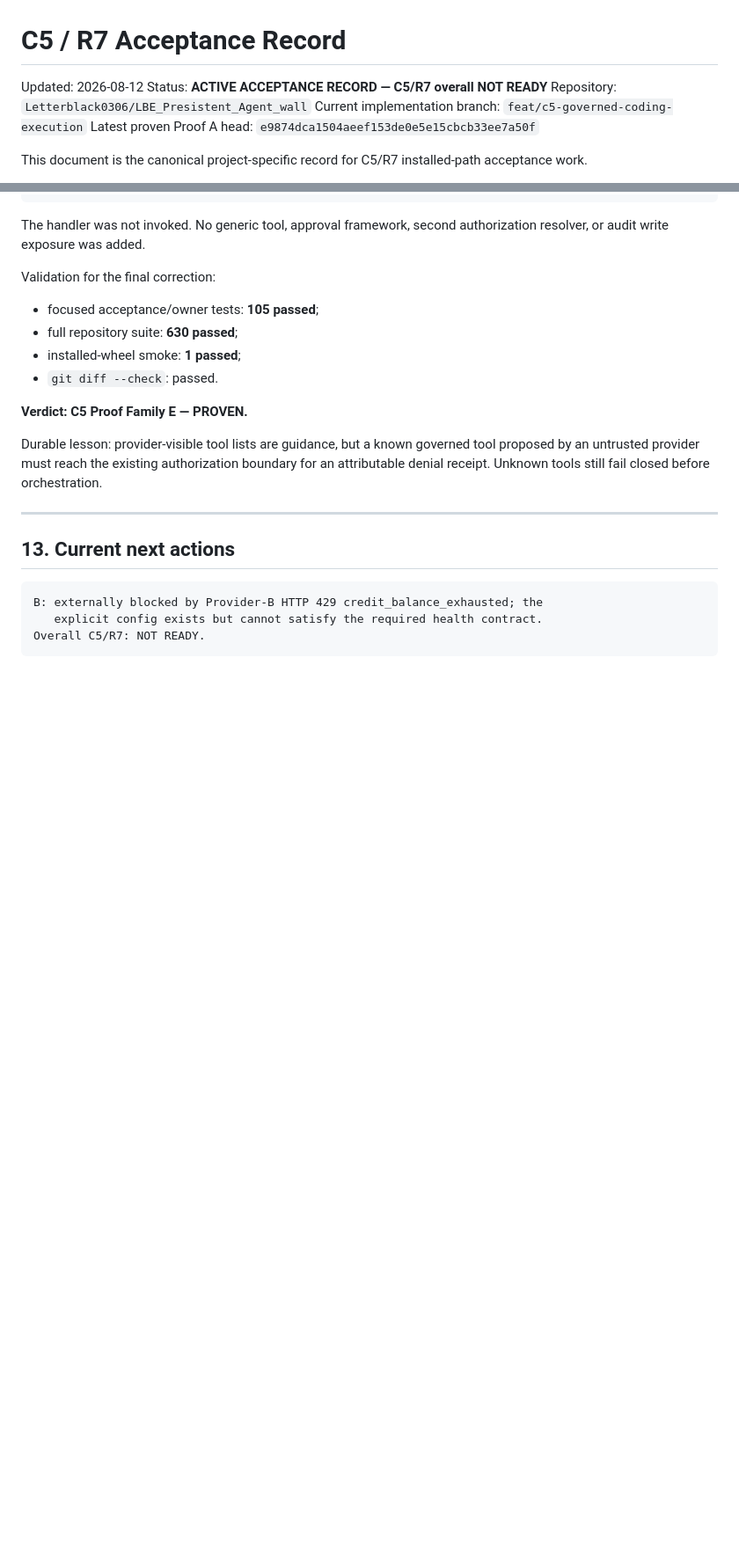
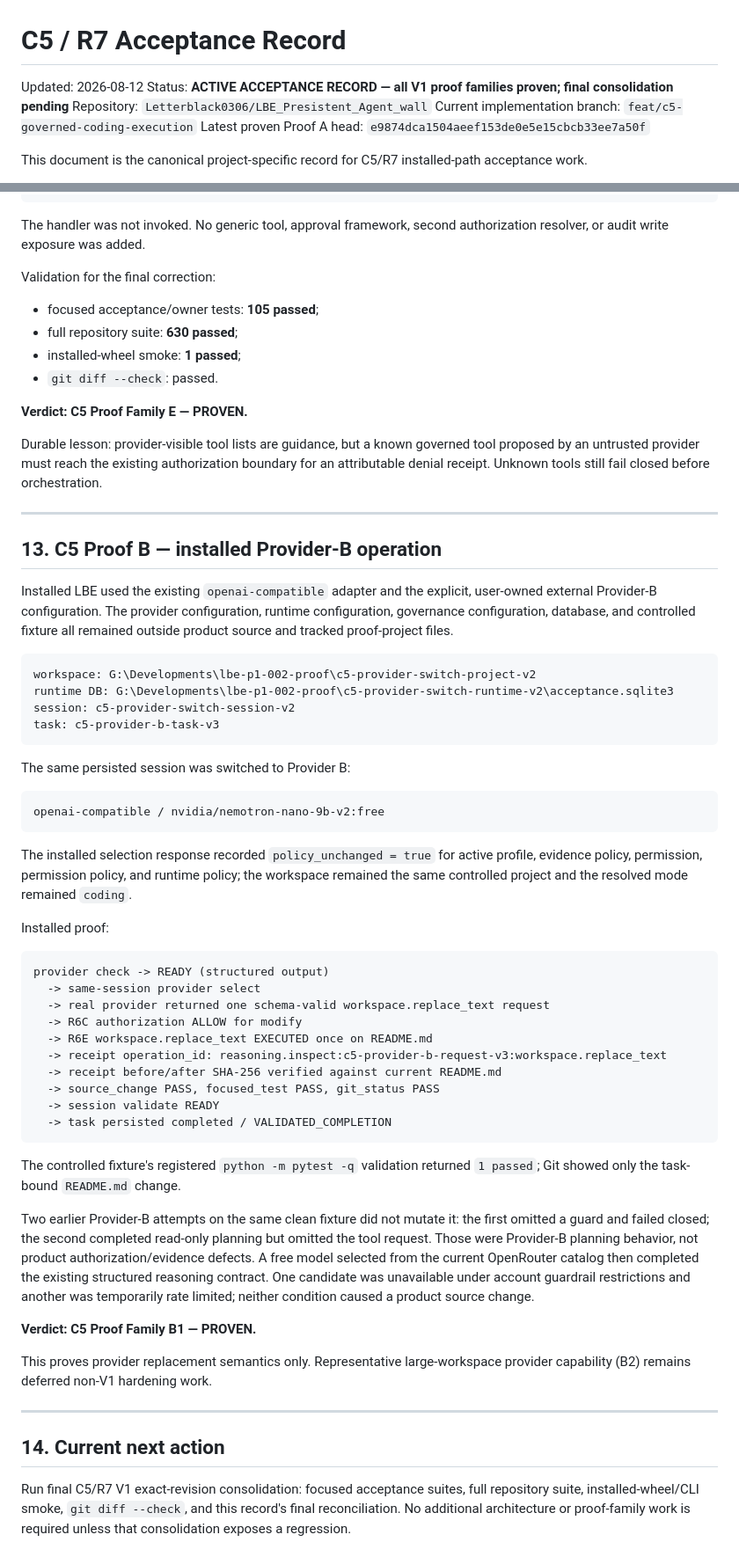
Before and after one commit to Letterblack0306/LBE_Presistent_Agent_wall, a Markdown page: docs/acceptance/C5_R7_ACCEPTANCE_RECORD.md, 2 parts joined by grey strips. Shown at 88% size. GitHub-like rendering; blank space fills up the shorter version.

Commit message:
docs: record C5 Provider B proof

````diff
--- a/docs/acceptance/C5_R7_ACCEPTANCE_RECORD.md
+++ b/docs/acceptance/C5_R7_ACCEPTANCE_RECORD.md
@@ -1,7 +1,7 @@
 # C5 / R7 Acceptance Record
 
 Updated: 2026-08-12
-Status: **ACTIVE ACCEPTANCE RECORD — C5/R7 overall NOT READY**
+Status: **ACTIVE ACCEPTANCE RECORD — all V1 proof families proven; final consolidation pending**
 Repository: `Letterblack0306/LBE_Presistent_Agent_wall`
 Current implementation branch: `feat/c5-governed-coding-execution`
 Latest proven Proof A head: `e9874dca1504aeef153de0e5e15cbcb33ee7a50f`
@@ -555,10 +556,68 @@ before orchestration.
 
 ---
 
-## 13. Current next actions
+## 13. C5 Proof B — installed Provider-B operation
+
+Installed LBE used the existing `openai-compatible` adapter and the explicit,
+user-owned external Provider-B configuration. The provider configuration,
+runtime configuration, governance configuration, database, and controlled
+fixture all remained outside product source and tracked proof-project files.
 
 ```text
-B: externally blocked by Provider-B HTTP 429 credit_balance_exhausted; the
-   explicit config exists but cannot satisfy the required health contract.
-Overall C5/R7: NOT READY.
+workspace: G:\Developments\lbe-p1-002-proof\c5-provider-switch-project-v2
+runtime DB: G:\Developments\lbe-p1-002-proof\c5-provider-switch-runtime-v2\acceptance.sqlite3
+session: c5-provider-switch-session-v2
+task: c5-provider-b-task-v3
 ```
+
+The same persisted session was switched to Provider B:
+
+```text
+openai-compatible / nvidia/nemotron-nano-9b-v2:free
+```
+
+The installed selection response recorded `policy_unchanged = true` for active
+profile, evidence policy, permission, permission policy, and runtime policy;
+the workspace remained the same controlled project and the resolved mode
+remained `coding`.
+
+Installed proof:
+
+```text
+provider check -> READY (structured output)
+  -> same-session provider select
+  -> real provider returned one schema-valid workspace.replace_text request
+  -> R6C authorization ALLOW for modify
+  -> R6E workspace.replace_text EXECUTED once on README.md
+  -> receipt operation_id: reasoning.inspect:c5-provider-b-request-v3:workspace.replace_text
+  -> receipt before/after SHA-256 verified against current README.md
+  -> source_change PASS, focused_test PASS, git_status PASS
+  -> session validate READY
+  -> task persisted completed / VALIDATED_COMPLETION
+```
+
+The controlled fixture's registered `python -m pytest -q` validation returned
+`1 passed`; Git showed only the task-bound `README.md` change.
+
+Two earlier Provider-B attempts on the same clean fixture did not mutate it:
+the first omitted a guard and failed closed; the second completed read-only
+planning but omitted the tool request. Those were Provider-B planning behavior,
+not product authorization/evidence defects. A free model selected from the
+current OpenRouter catalog then completed the existing structured reasoning
+contract. One candidate was unavailable under account guardrail restrictions
+and another was temporarily rate limited; neither condition caused a product
+source change.
+
+**Verdict: C5 Proof Family B1 — PROVEN.**
+
+This proves provider replacement semantics only. Representative large-workspace
+provider capability (B2) remains deferred non-V1 hardening work.
+
+---
+
+## 14. Current next action
+
+Run final C5/R7 V1 exact-revision consolidation: focused acceptance suites,
+full repository suite, installed-wheel/CLI smoke, `git diff --check`, and this
+record's final reconciliation. No additional architecture or proof-family work
+is required unless that consolidation exposes a regression.
````
Also changed, not shown: other parts of docs/acceptance/C5_R7_ACCEPTANCE_RECORD.md (+3 -2 lines), docs/acceptance/C5_R7_PROOF_B_PROVIDER_SWITCH.md (+63 -12 lines).
